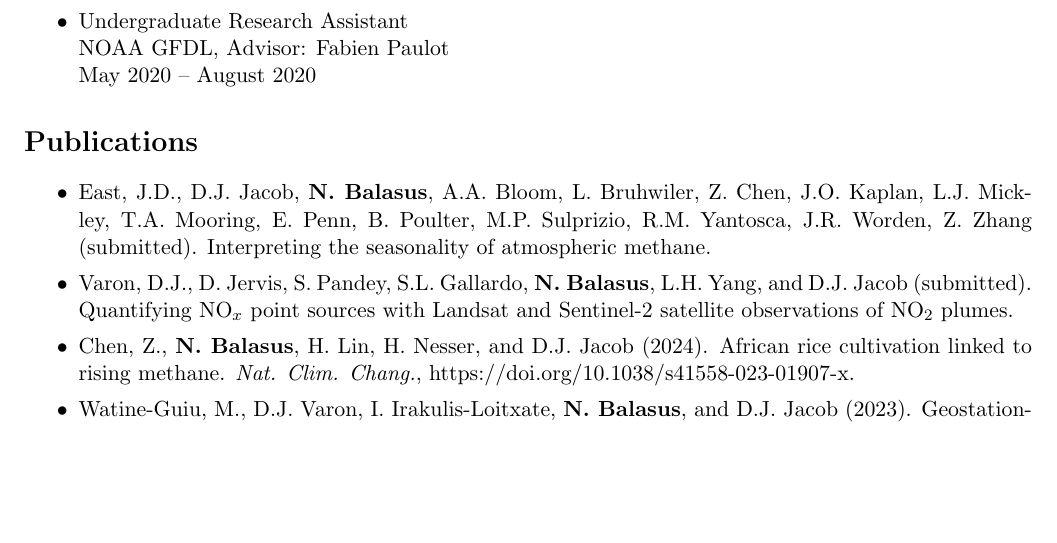
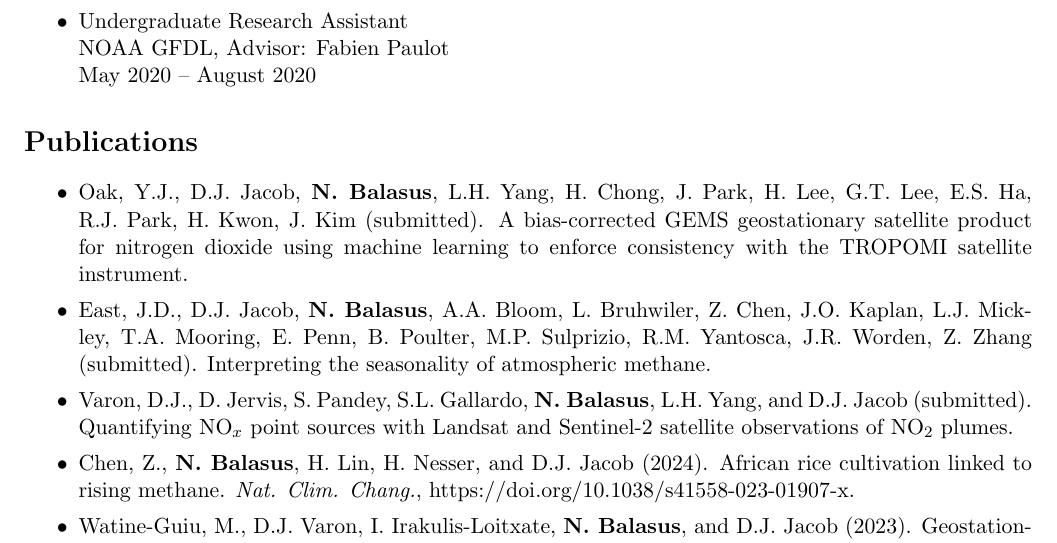
Before and after one commit to nicholasbalasus/nicholasbalasus.github.io, a LaTeX CV (assets/cv.tex): part of page 1 of 3, cut so that both start at the same text, the shorter picture padded with empty space. Compiled offline with pdfLaTeX.

Commit message:
Update cv.tex

```diff
--- a/assets/cv.tex
+++ b/assets/cv.tex
@@ -43,6 +43,7 @@
 \section*{Publications}
 \begin{itemize}
     \itemsep0em
+    \item Oak, Y.J., D.J. Jacob, \textbf{N. Balasus}, L.H. Yang, H. Chong, J. Park, H. Lee, G.T. Lee, E.S. Ha, R.J. Park, H. Kwon, J. Kim (submitted). A bias-corrected GEMS geostationary satellite product for nitrogen dioxide using machine learning to enforce consistency with the TROPOMI satellite instrument.
     \item East, J.D., D.J. Jacob, \textbf{N. Balasus}, A.A. Bloom, L. Bruhwiler, Z. Chen, J.O. Kaplan, L.J. Mickley, T.A. Mooring, E. Penn, B. Poulter, M.P. Sulprizio, R.M. Yantosca, J.R. Worden, Z. Zhang (submitted). Interpreting the seasonality of atmospheric methane.
     \item Varon, D.J., D. Jervis, S. Pandey, S.L. Gallardo, \textbf{N. Balasus}, L.H. Yang, and D.J. Jacob (submitted). Quantifying NO$_x$ point sources with Landsat and Sentinel-2 satellite observations of NO$_2$ plumes.
     \item Chen, Z., \textbf{N. Balasus}, H. Lin, H. Nesser, and D.J. Jacob (2024). African rice cultivation linked to rising methane. \textit{Nat. Clim. Chang.}, \href{https://doi.org/10.1038/s41558-023-01907-x}{https://doi.org/10.1038/s41558-023-01907-x}.
```
